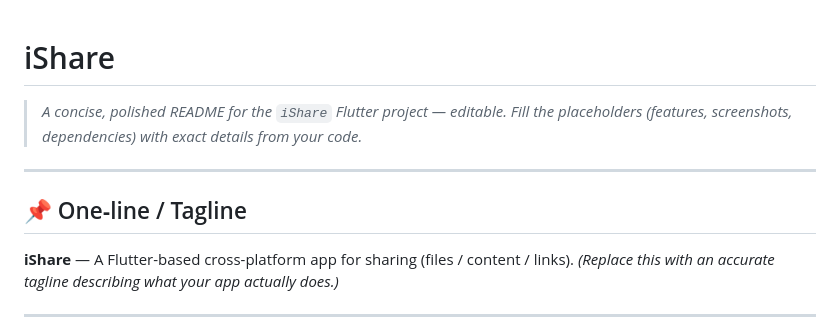
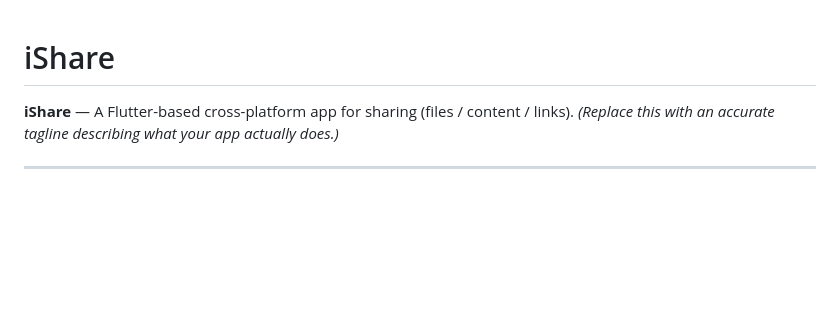
Before and after one commit to Ankit5125/iShare, a Markdown page: README.md, the part around the change. Rendered like a GitHub page; blank space fills up the shorter version.

```diff
--- a/README.md
+++ b/README.md
@@ -1,10 +1,4 @@
 # iShare
-
-> *A concise, polished README for the `iShare` Flutter project — editable. Fill the placeholders (features, screenshots, dependencies) with exact details from your code.*
-
----
-
-## 📌 One‑line / Tagline
 
 **iShare** — A Flutter-based cross-platform app for sharing (files / content / links). *(Replace this with an accurate tagline describing what your app actually does.)*
 
```
